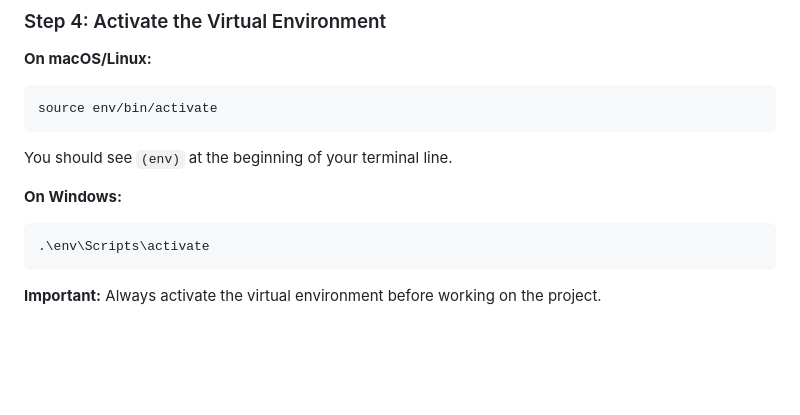
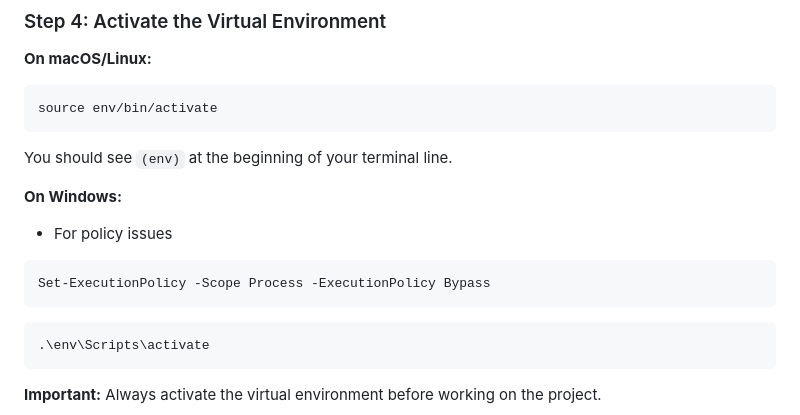
Before and after one commit to sharvesh300/IETE-Workshop, a Markdown page: README.md, the part around the change. Rendered like a GitHub page; blank space fills up the shorter version.

Commit message:
Update README with Windows activation instructions
Added instructions for activating the virtual environment on Windows.

````diff
--- a/README.md
+++ b/README.md
@@ -66,6 +66,10 @@ source env/bin/activate
 You should see `(env)` at the beginning of your terminal line.
 
 **On Windows:**
+- For policy issues
+```bash
+Set-ExecutionPolicy -Scope Process -ExecutionPolicy Bypass
+```
 ```bash
 .\env\Scripts\activate
 ```
````
